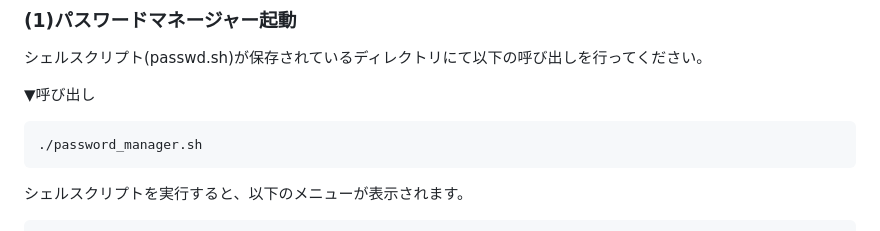
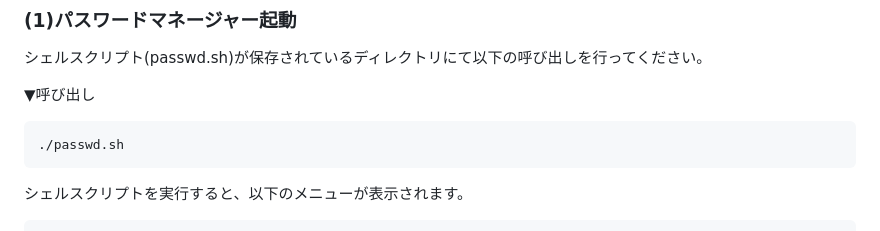
Before and after one commit to gon0821/apprentice-practice, a Markdown page: week3-4/submit_quest/README.md, the part around the change. Drawn GitHub-style.

Commit message:
Update README.md  呼び出し修正

````diff
--- a/week3-4/submit_quest/README.md
+++ b/week3-4/submit_quest/README.md
@@ -27,7 +27,7 @@
 
 ▼呼び出し
 ```bash
-./password_manager.sh
+./passwd.sh
 ```
 
 シェルスクリプトを実行すると、以下のメニューが表示されます。
````
